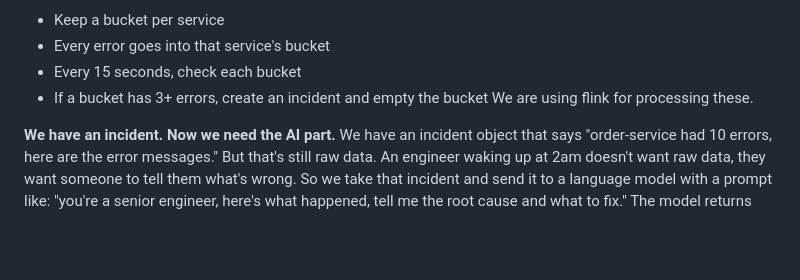
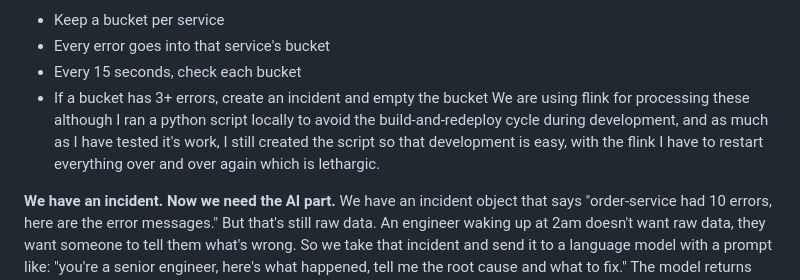
Before and after one commit to VishalChoubey1019/incident-analyzer, a Markdown page: README.md, the part around the change. Drawn GitHub-style; blank space fills up the shorter version.

```diff
--- a/README.md
+++ b/README.md
@@ -21,7 +21,7 @@ The logic is simple:
 - Every error goes into that service's bucket
 - Every 15 seconds, check each bucket
 - If a bucket has 3+ errors, create an incident and empty the bucket
-We are using flink for processing these.
+We are using flink for processing these although I ran a python script locally to avoid the build-and-redeploy cycle during development, and as much as I have tested it's work, I still created the script so that development is easy, with the flink I have to restart everything over and over again which is lethargic.
 
 **We have an incident. Now we need the AI part.** </br>
 We have an incident object that says "order-service had 10 errors, here are the error messages." But that's still raw data. An engineer waking up at 2am doesn't want raw data, they want someone to tell them what's wrong.
```
